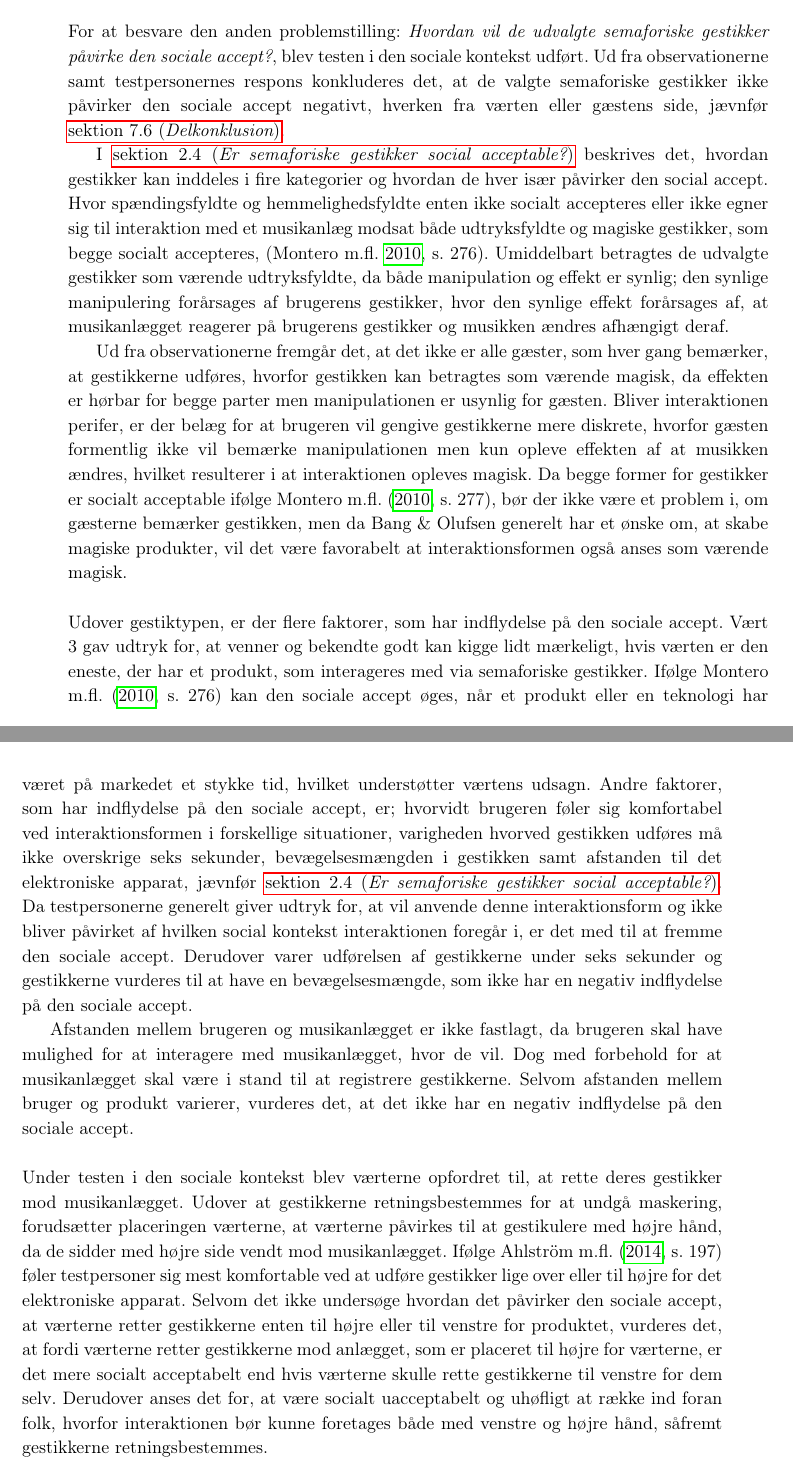
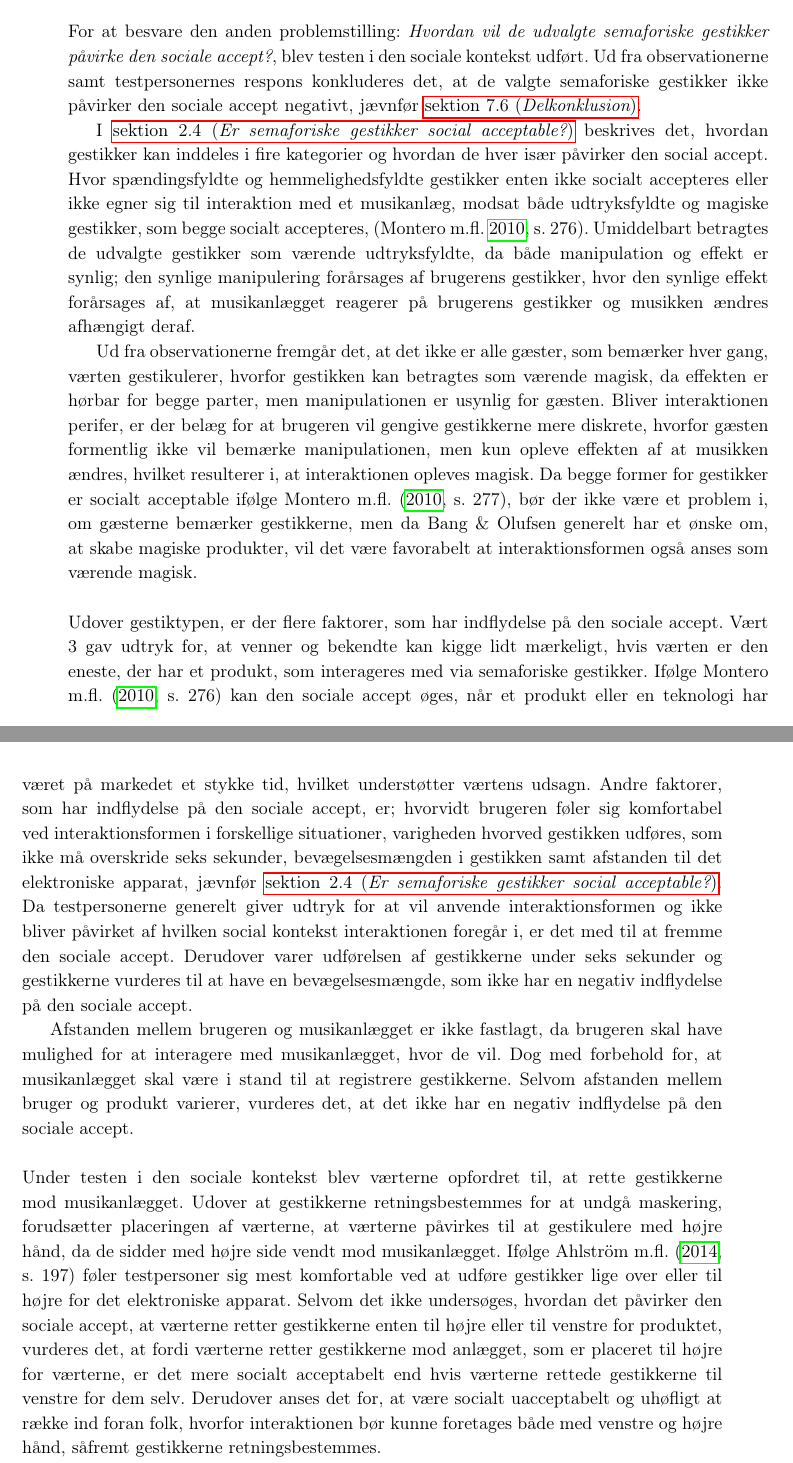
Before and after one commit to SaraNielsen0711/P6-LaTex, a LaTeX thesis (Master.tex, which reads Content/Afslutning/IndflydelsePaaSocialAccept.tex): two parts of pages 103 and 104 of 165, joined at a grey line, cut so that both start at the same text. Compiled offline with pdfLaTeX.

Commit message:
Rettet social accept i diskussion

```diff
--- a/Content/Afslutning/IndflydelsePaaSocialAccept.tex
+++ b/Content/Afslutning/IndflydelsePaaSocialAccept.tex
@@ -1,16 +1,16 @@
 \section{Indflydelse på social accept}
 \label{DiskussionSocialAccept}
 %
-For at besvare den anden problemstilling: \textit{Hvordan vil de udvalgte semaforiske gestikker påvirke den sociale accept?}, blev testen i den sociale kontekst udført. Ud fra observationerne samt testpersonernes respons konkluderes det, at de valgte semaforiske gestikker ikke påvirker den sociale accept negativt, hverken fra værten eller gæstens side, jævnfør \fullref{SocialAcceptDelkonklusion}.
+For at besvare den anden problemstilling: \textit{Hvordan vil de udvalgte semaforiske gestikker påvirke den sociale accept?}, blev testen i den sociale kontekst udført. Ud fra observationerne samt testpersonernes respons konkluderes det, at de valgte semaforiske gestikker ikke påvirker den sociale accept negativt, jævnfør \fullref{SocialAcceptDelkonklusion}.
 
-I \fullref{Socialaccept} beskrives det, hvordan gestikker kan inddeles i fire kategorier og hvordan de hver især påvirker den social accept. Hvor spændingsfyldte og hemmelighedsfyldte enten ikke socialt accepteres eller ikke egner sig til interaktion med et musikanlæg modsat både udtryksfyldte og magiske gestikker, som begge socialt accepteres, \parencite[s. 276]{PDF:WouldYouDoThat}. Umiddelbart betragtes de udvalgte gestikker som værende udtryksfyldte, da både manipulation og effekt er synlig; den synlige manipulering forårsages af brugerens gestikker, hvor den synlige effekt forårsages af, at musikanlægget reagerer på brugerens gestikker og musikken ændres afhængigt deraf.
+I \fullref{Socialaccept} beskrives det, hvordan gestikker kan inddeles i fire kategorier og hvordan de hver især påvirker den social accept. Hvor spændingsfyldte og hemmelighedsfyldte gestikker enten ikke socialt accepteres eller ikke egner sig til interaktion med et musikanlæg, modsat både udtryksfyldte og magiske gestikker, som begge socialt accepteres, \parencite[s. 276]{PDF:WouldYouDoThat}. Umiddelbart betragtes de udvalgte gestikker som værende udtryksfyldte, da både manipulation og effekt er synlig; den synlige manipulering forårsages af brugerens gestikker, hvor den synlige effekt forårsages af, at musikanlægget reagerer på brugerens gestikker og musikken ændres afhængigt deraf.
 
-Ud fra observationerne fremgår det, at det ikke er alle gæster, som hver gang bemærker, at gestikkerne udføres, hvorfor gestikken kan betragtes som værende magisk, da effekten er hørbar for begge parter men manipulationen er usynlig for gæsten. Bliver interaktionen perifer, er der belæg for at brugeren vil gengive gestikkerne mere diskrete, hvorfor gæsten formentlig ikke vil bemærke manipulationen men kun opleve effekten af at musikken ændres, hvilket resulterer i at interaktionen opleves magisk. Da begge former for gestikker er socialt acceptable ifølge \textcite[s. 277]{PDF:WouldYouDoThat}, bør der ikke være et problem i, om gæsterne bemærker gestikken, men da Bang $\&$ Olufsen generelt har et ønske om, at skabe magiske produkter, vil det være favorabelt at interaktionsformen også anses som værende magisk.\blankline
+Ud fra observationerne fremgår det, at det ikke er alle gæster, som bemærker hver gang, værten gestikulerer, hvorfor gestikken kan betragtes som værende magisk, da effekten er hørbar for begge parter, men manipulationen er usynlig for gæsten. Bliver interaktionen perifer, er der belæg for at brugeren vil gengive gestikkerne mere diskrete, hvorfor gæsten formentlig ikke vil bemærke manipulationen, men kun opleve effekten af at musikken ændres, hvilket resulterer i, at interaktionen opleves magisk. Da begge former for gestikker er socialt acceptable ifølge \textcite[s. 277]{PDF:WouldYouDoThat}, bør der ikke være et problem i, om gæsterne bemærker gestikkerne, men da Bang $\&$ Olufsen generelt har et ønske om, at skabe magiske produkter, vil det være favorabelt at interaktionsformen også anses som værende magisk.\blankline
 %
-Udover gestiktypen, er der flere faktorer, som har indflydelse på den sociale accept. Vært 3 gav udtryk for, at venner og bekendte godt kan kigge lidt mærkeligt, hvis værten er den eneste, der har et produkt, som interageres med via semaforiske gestikker. Ifølge \textcite[s. 276]{PDF:WouldYouDoThat} kan den sociale accept øges, når et produkt eller en teknologi har været på markedet et stykke tid, hvilket understøtter værtens udsagn. Andre faktorer, som har indflydelse på den sociale accept, er; hvorvidt brugeren føler sig komfortabel ved interaktionsformen i forskellige situationer, varigheden hvorved gestikken udføres må ikke overskrige seks sekunder, bevægelsesmængden i gestikken samt afstanden til det elektroniske apparat, jævnfør \fullref{Socialaccept}. Da testpersonerne generelt giver udtryk for, at vil anvende denne interaktionsform og ikke bliver påvirket af hvilken social kontekst interaktionen foregår i, er det med til at fremme den sociale accept. Derudover varer udførelsen af gestikkerne under seks sekunder og gestikkerne vurderes til at have en bevægelsesmængde, som ikke har en negativ indflydelse på den sociale accept.
+Udover gestiktypen, er der flere faktorer, som har indflydelse på den sociale accept. Vært 3 gav udtryk for, at venner og bekendte kan kigge lidt mærkeligt, hvis værten er den eneste, der har et produkt, som interageres med via semaforiske gestikker. Ifølge \textcite[s. 276]{PDF:WouldYouDoThat} kan den sociale accept øges, når et produkt eller en teknologi har været på markedet et stykke tid, hvilket understøtter værtens udsagn. Andre faktorer, som har indflydelse på den sociale accept, er; hvorvidt brugeren føler sig komfortabel ved interaktionsformen i forskellige situationer, varigheden hvorved gestikken udføres, som ikke må overskride seks sekunder, bevægelsesmængden i gestikken samt afstanden til det elektroniske apparat, jævnfør \fullref{Socialaccept}. Da testpersonerne generelt giver udtryk for at vil anvende interaktionsformen og ikke bliver påvirket af hvilken social kontekst interaktionen foregår i, er det med til at fremme den sociale accept. Derudover varer udførelsen af gestikkerne under seks sekunder og gestikkerne vurderes til at have en bevægelsesmængde, som ikke har en negativ indflydelse på den sociale accept.
 
-Afstanden mellem brugeren og musikanlægget er ikke fastlagt, da brugeren skal have mulighed for at interagere med musikanlægget, hvor de vil. Dog med forbehold for at musikanlægget skal være i stand til at registrere gestikkerne. Selvom afstanden mellem bruger og produkt varierer, vurderes det, at det ikke har en negativ indflydelse på den sociale accept.\blankline
+Afstanden mellem brugeren og musikanlægget er ikke fastlagt, da brugeren skal have mulighed for at interagere med musikanlægget, hvor de vil. Dog med forbehold for, at musikanlægget skal være i stand til at registrere gestikkerne. Selvom afstanden mellem bruger og produkt varierer, vurderes det, at det ikke har en negativ indflydelse på den sociale accept.\blankline
 %
-Under testen i den sociale kontekst blev værterne opfordret til, at rette deres gestikker mod musikanlægget. Udover at gestikkerne retningsbestemmes for at undgå maskering, forudsætter placeringen værterne, at værterne påvirkes til at gestikulere med højre hånd, da de sidder med højre side vendt mod musikanlægget. Ifølge \textcite[s. 197]{PDF:AreYouComfortableDoingThat} føler testpersoner sig mest komfortable ved at udføre gestikker lige over eller til højre for det elektroniske apparat. Selvom det ikke undersøge hvordan det påvirker den sociale accept, at værterne retter gestikkerne enten til højre eller til venstre for produktet, vurderes det, at fordi værterne retter gestikkerne mod anlægget, som er placeret til højre for værterne, er det mere socialt acceptabelt end hvis værterne skulle rette gestikkerne til venstre for dem selv. Derudover anses det for, at være socialt uacceptabelt og uhøfligt at række ind foran folk, hvorfor interaktionen bør kunne foretages både med venstre og højre hånd, såfremt gestikkerne retningsbestemmes.
+Under testen i den sociale kontekst blev værterne opfordret til, at rette gestikkerne mod musikanlægget. Udover at gestikkerne retningsbestemmes for at undgå maskering, forudsætter placeringen af værterne, at værterne påvirkes til at gestikulere med højre hånd, da de sidder med højre side vendt mod musikanlægget. Ifølge \textcite[s. 197]{PDF:AreYouComfortableDoingThat} føler testpersoner sig mest komfortable ved at udføre gestikker lige over eller til højre for det elektroniske apparat. Selvom det ikke undersøges, hvordan det påvirker den sociale accept, at værterne retter gestikkerne enten til højre eller til venstre for produktet, vurderes det, at fordi værterne retter gestikkerne mod anlægget, som er placeret til højre for værterne, er det mere socialt acceptabelt end hvis værterne rettede gestikkerne til venstre for dem selv. Derudover anses det for, at være socialt uacceptabelt og uhøfligt at række ind foran folk, hvorfor interaktionen bør kunne foretages både med venstre og højre hånd, såfremt gestikkerne retningsbestemmes.
 
 I tillæg antages det, at hvis musikanlægget placeres til venstre for brugeren og brugeren både skal rette gestikken mod anlægget og kun må anvende højre hånd, hvilket resulterer i at brugeren vil række ind foran sig selv, vil det ligeledes anses som værende socialt uacceptabelt og tilmed ukomfortabelt.
```
